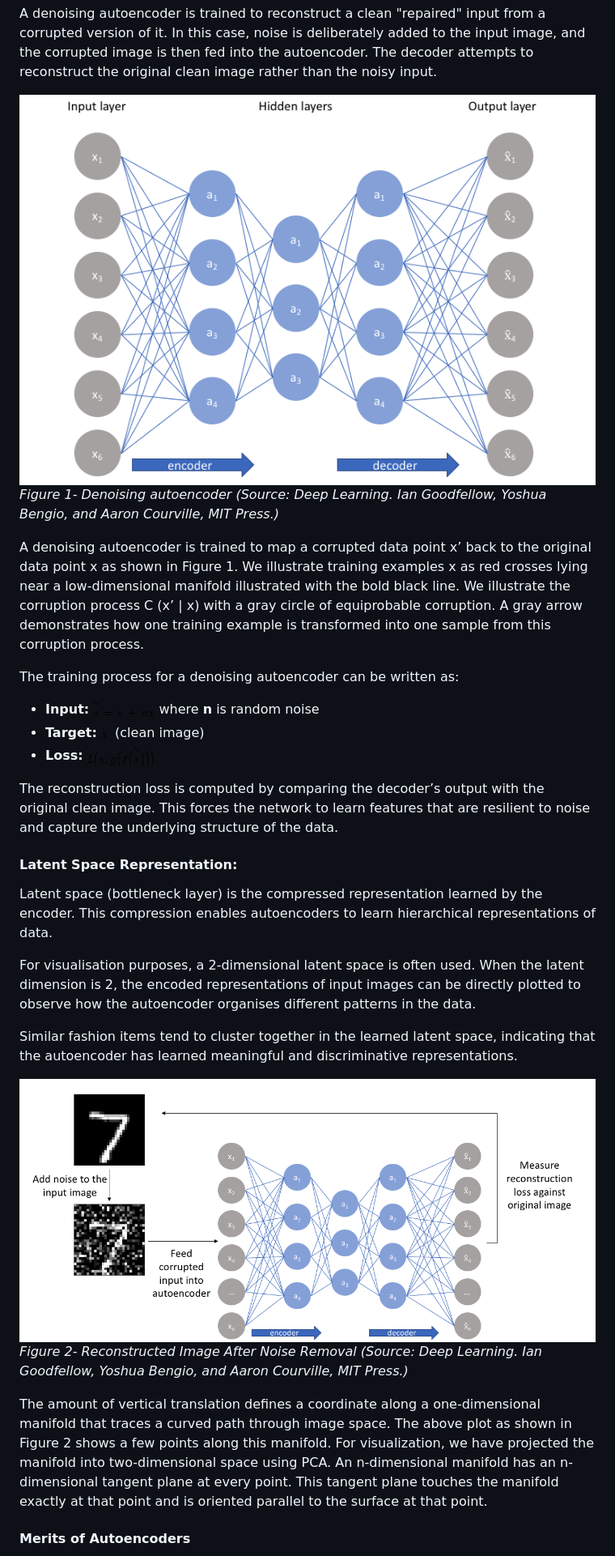
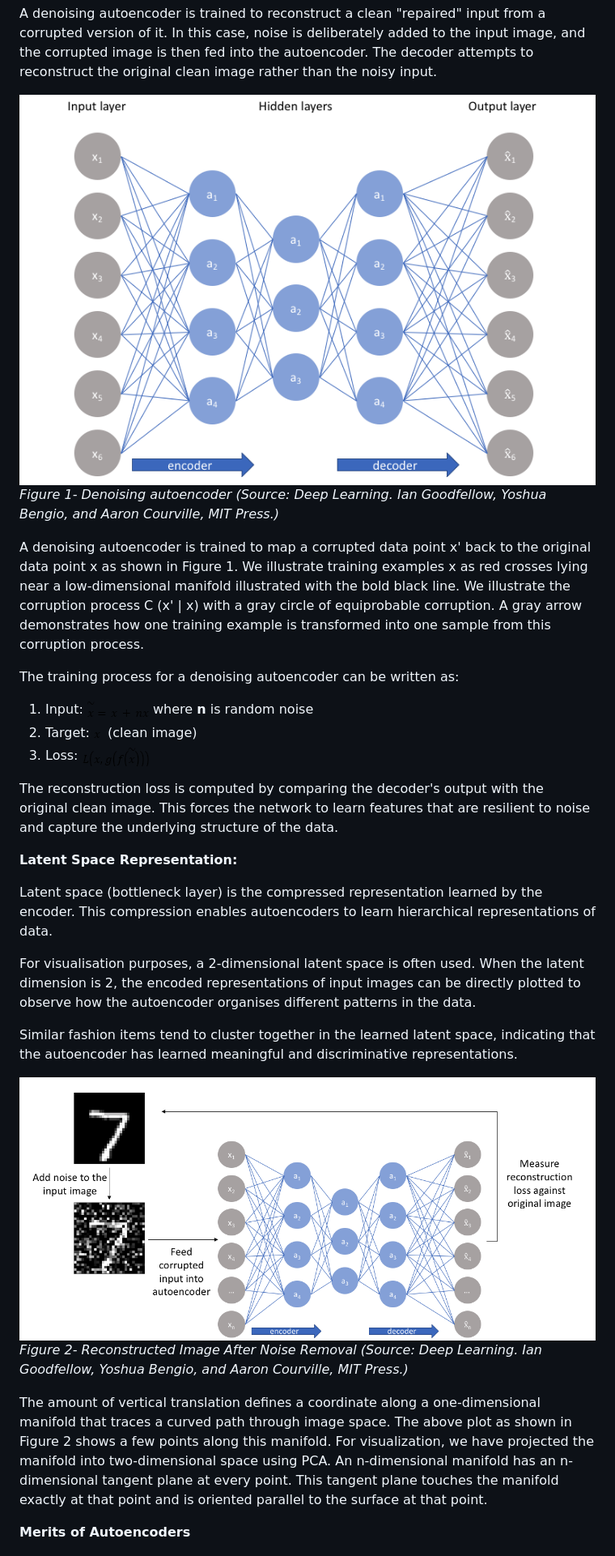
Before and after one commit to virtual-labs/exp-autoencoders-dei, a Markdown page: experiment/theory.md, the part around one of its changes. Shown at 81% size. GitHub-like rendering.

Commit message:
fix: theory, references

```diff
--- a/experiment/theory.md
+++ b/experiment/theory.md
@@ -30,20 +30,21 @@ The bottleneck layer forces the network to learn a compressed representation tha
 
 A denoising autoencoder is trained to reconstruct a clean "repaired" input from a corrupted version of it. In this case, noise is deliberately added to the input image, and the corrupted image is then fed into the autoencoder. The decoder attempts to reconstruct the original clean image rather than the noisy input.
 
-![Figure 1- Denoising autoencoder](images/image4.png)
-*Figure 1- Denoising autoencoder (Source: Deep Learning. Ian Goodfellow, Yoshua Bengio, and Aaron Courville, MIT Press.)*
+![Figure 1](images/image4.png)
+*Figure 1- Denoising autoencoder*
+*(Source: Deep Learning. Ian Goodfellow, Yoshua Bengio, and Aaron Courville, MIT Press.)*
 
-A denoising autoencoder is trained to map a corrupted data point x’ back to the original data point x as shown in Figure 1. We illustrate training examples x as red crosses lying near a low-dimensional manifold illustrated with the bold black line. We illustrate the corruption process C (x’ | x) with a gray circle of equiprobable corruption. A gray arrow demonstrates how one training example is transformed into one sample from this corruption process.
+A denoising autoencoder is trained to map a corrupted data point x' back to the original data point x as shown in Figure 1. We illustrate training examples x as red crosses lying near a low-dimensional manifold illustrated with the bold black line. We illustrate the corruption process C (x' | x) with a gray circle of equiprobable corruption. A gray arrow demonstrates how one training example is transformed into one sample from this corruption process.
 
 The training process for a denoising autoencoder can be written as:
 
-*   **Input:** ![](images/image1.png) where **n** is random noise
-*   **Target:** ![](images/image2.png) (clean image)
-*   **Loss:** ![](images/image3.png)
+1. Input: ![](images/image1.png) where **n** is random noise
+2. Target: ![](images/image2.png) (clean image)
+3. Loss: ![](images/image3.png)
 
-The reconstruction loss is computed by comparing the decoder’s output with the original clean image. This forces the network to learn features that are resilient to noise and capture the underlying structure of the data.
+The reconstruction loss is computed by comparing the decoder's output with the original clean image. This forces the network to learn features that are resilient to noise and capture the underlying structure of the data.
 
-#### Latent Space Representation:
+**Latent Space Representation:**
 
 Latent space (bottleneck layer) is the compressed representation learned by the encoder. This compression enables autoencoders to learn hierarchical representations of data.
 
@@ -51,10 +52,11 @@ For visualisation purposes, a 2-dimensional latent space is often used. When the
 
 Similar fashion items tend to cluster together in the learned latent space, indicating that the autoencoder has learned meaningful and discriminative representations.
 
-![Figure 2- Reconstructed Image After Noise Removal](images/image5.png)
-*Figure 2- Reconstructed Image After Noise Removal (Source: Deep Learning. Ian Goodfellow, Yoshua Bengio, and Aaron Courville, MIT Press.)*
+![Figure 2](images/image5.png)
+*Figure 2- Reconstructed Image After Noise Removal*
+*(Source: Deep Learning. Ian Goodfellow, Yoshua Bengio, and Aaron Courville, MIT Press.)*
 
 The amount of vertical translation defines a coordinate along a one-dimensional manifold that traces a curved path through image space. The above plot as shown in Figure 2 shows a few points along this manifold. For visualization, we have projected the manifold into two-dimensional space using PCA. An n-dimensional manifold has an n-dimensional tangent plane at every point. This tangent plane touches the manifold exactly at that point and is oriented parallel to the surface at that point.
 
-#### Merits of Autoencoders
+**Merits of Autoencoders**
 
```
Also changed, not shown: other parts of experiment/theory.md (+15 -15 lines).
